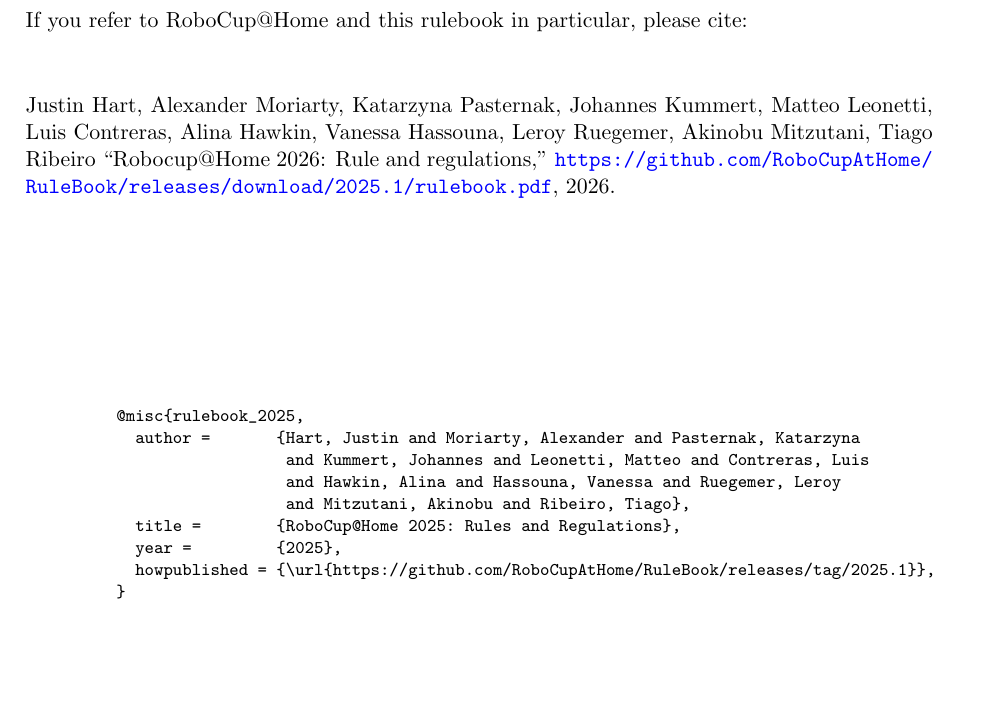
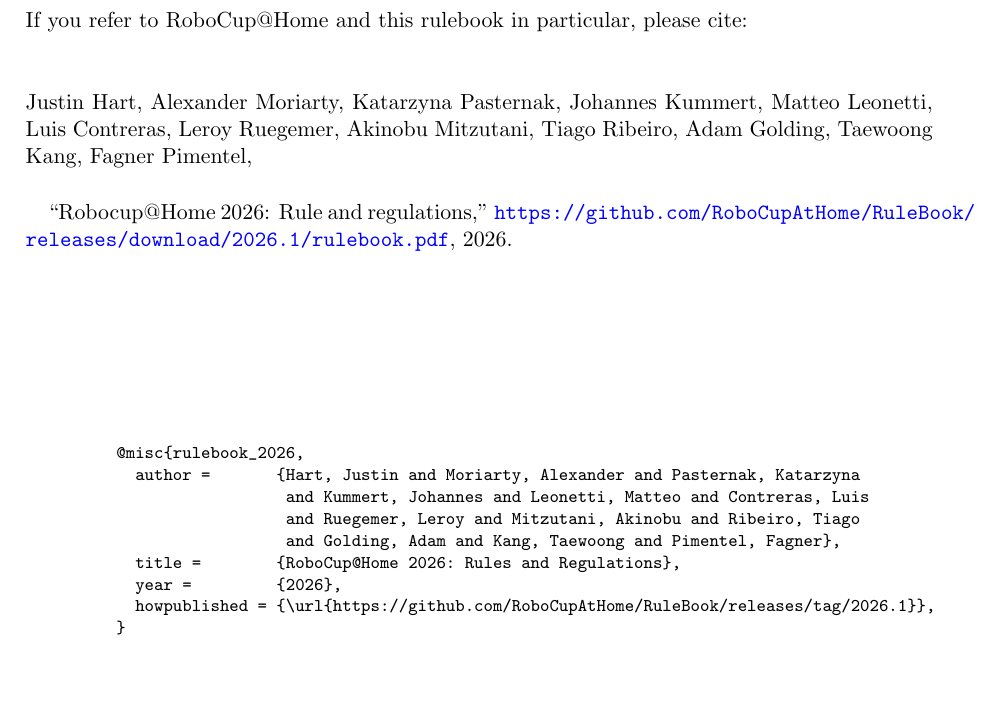
Before and after one commit to RoboCupAtHome/RuleBook, a LaTeX thesis (documents/rulebook.tex, which reads citation.bib, pages/rulebook/about.tex, setup/active_version.tex): part of page 2 of 70, cut so that both start at the same text. Compiled offline with pdfLaTeX.

Commit message:
prepare 2026.1 release (#1005)

```diff
--- a/citation.bib
+++ b/citation.bib
@@ -1,9 +1,9 @@
-@misc{rulebook_2025,
+@misc{rulebook_2026,
   author =       {Hart, Justin and Moriarty, Alexander and Pasternak, Katarzyna
                   and Kummert, Johannes and Leonetti, Matteo and Contreras, Luis
-                  and Hawkin, Alina and Hassouna, Vanessa and Ruegemer, Leroy
-                  and Mitzutani, Akinobu and Ribeiro, Tiago},
-  title =        {RoboCup@Home 2025: Rules and Regulations},
-  year =         {2025},
-  howpublished = {\url{https://github.com/RoboCupAtHome/RuleBook/releases/tag/2025.1}},
+                  and Ruegemer, Leroy and Mitzutani, Akinobu and Ribeiro, Tiago
+                  and Golding, Adam and Kang, Taewoong and Pimentel, Fagner},
+  title =        {RoboCup@Home 2026: Rules and Regulations},
+  year =         {2026},
+  howpublished = {\url{https://github.com/RoboCupAtHome/RuleBook/releases/tag/2026.1}},
 }
--- a/pages/rulebook/about.tex
+++ b/pages/rulebook/about.tex
@@ -14,9 +14,10 @@
 If you refer to RoboCup@Home and this rulebook in particular, please cite:\\
 
 \noindent Justin Hart, Alexander Moriarty, Katarzyna Pasternak, Johannes Kummert, Matteo Leonetti, Luis Contreras,
-Alina Hawkin, Vanessa Hassouna, Leroy Ruegemer, Akinobu Mitzutani, Tiago Ribeiro
+Leroy Ruegemer, Akinobu Mitzutani, Tiago Ribeiro, Adam Golding, Taewoong Kang, Fagner Pimentel,
+
 \enquote{Robocup@Home \YEAR: Rule and regulations,}
-\url{https://github.com/RoboCupAtHome/RuleBook/releases/download/2025.1/rulebook.pdf}, \YEAR.
+\url{https://github.com/RoboCupAtHome/RuleBook/releases/download/2026.1/rulebook.pdf}, \YEAR.
 
 \begin{center}
 	\begin{minipage}{0.8\textwidth}
--- a/setup/active_version.tex
+++ b/setup/active_version.tex
@@ -1,4 +1,4 @@
 \newcommand{\YEAR}{2026}
-\newcommand{\STATE}{Draft}
+\newcommand{\STATE}{Final}
 %\newcommand{\STATE}{Final}
 %
```
Also changed, not shown: CHANGELOG.md, README.md.
